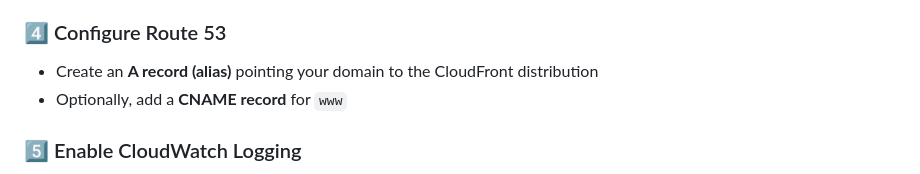
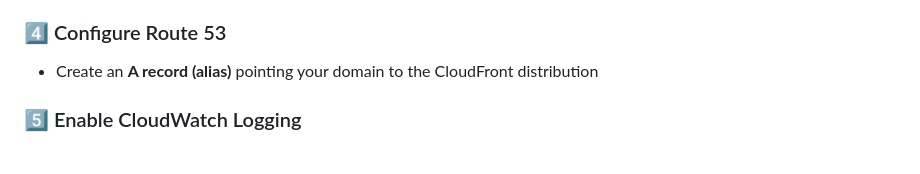
Before and after one commit to forsakend0ll/aws-static-website-deployment, a Markdown page: README.md, the part around the change. Rendered like a GitHub page.

```diff
--- a/README.md
+++ b/README.md
@@ -50,7 +50,6 @@ It includes **SSL/TLS encryption**, **domain management**, **CDN caching**, and
 
 ### 4️⃣ Configure Route 53
 - Create an **A record (alias)** pointing your domain to the CloudFront distribution
-- Optionally, add a **CNAME record** for `www`
 
 ### 5️⃣ Enable CloudWatch Logging
 - Go to **CloudFront → General → Logging and monitoring**
```
